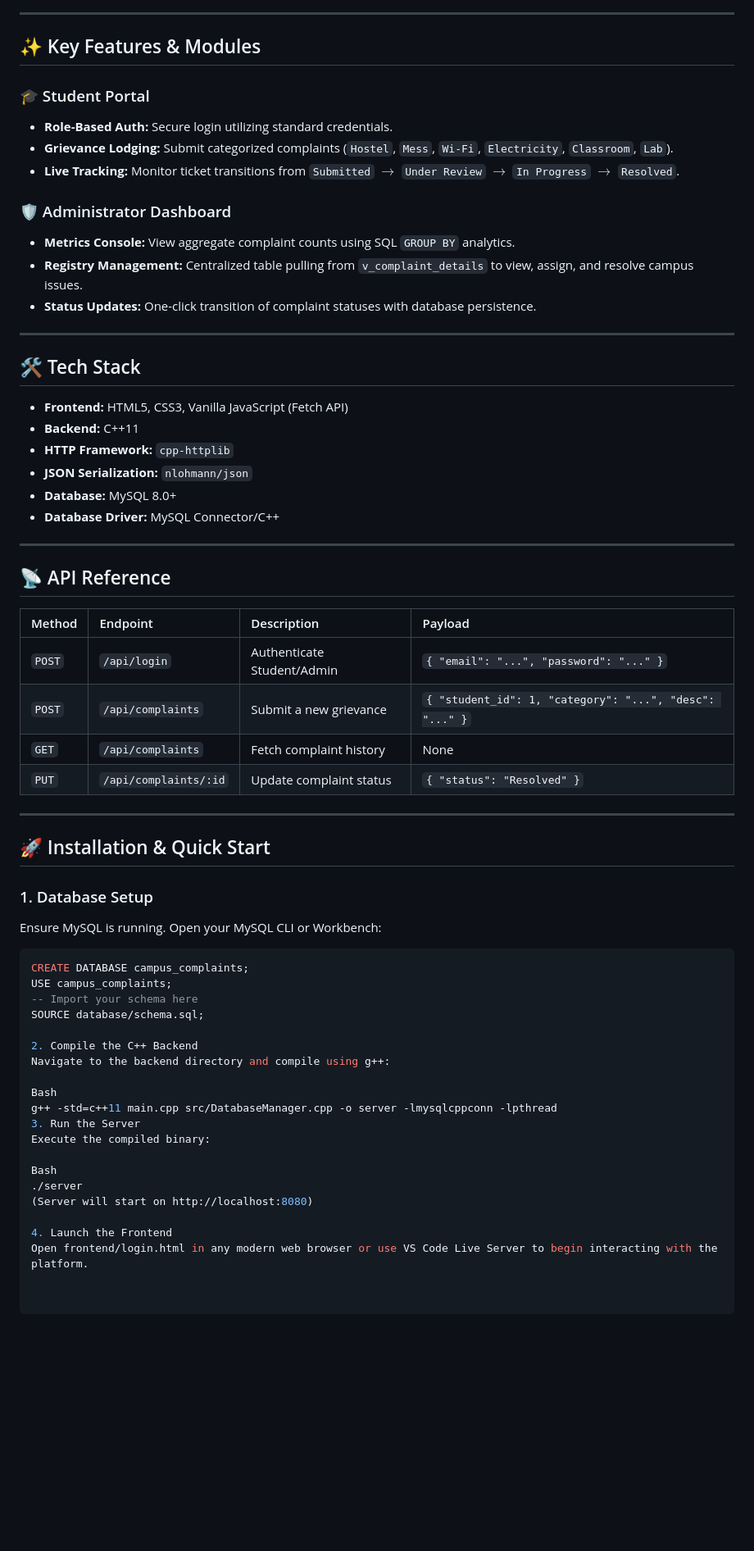
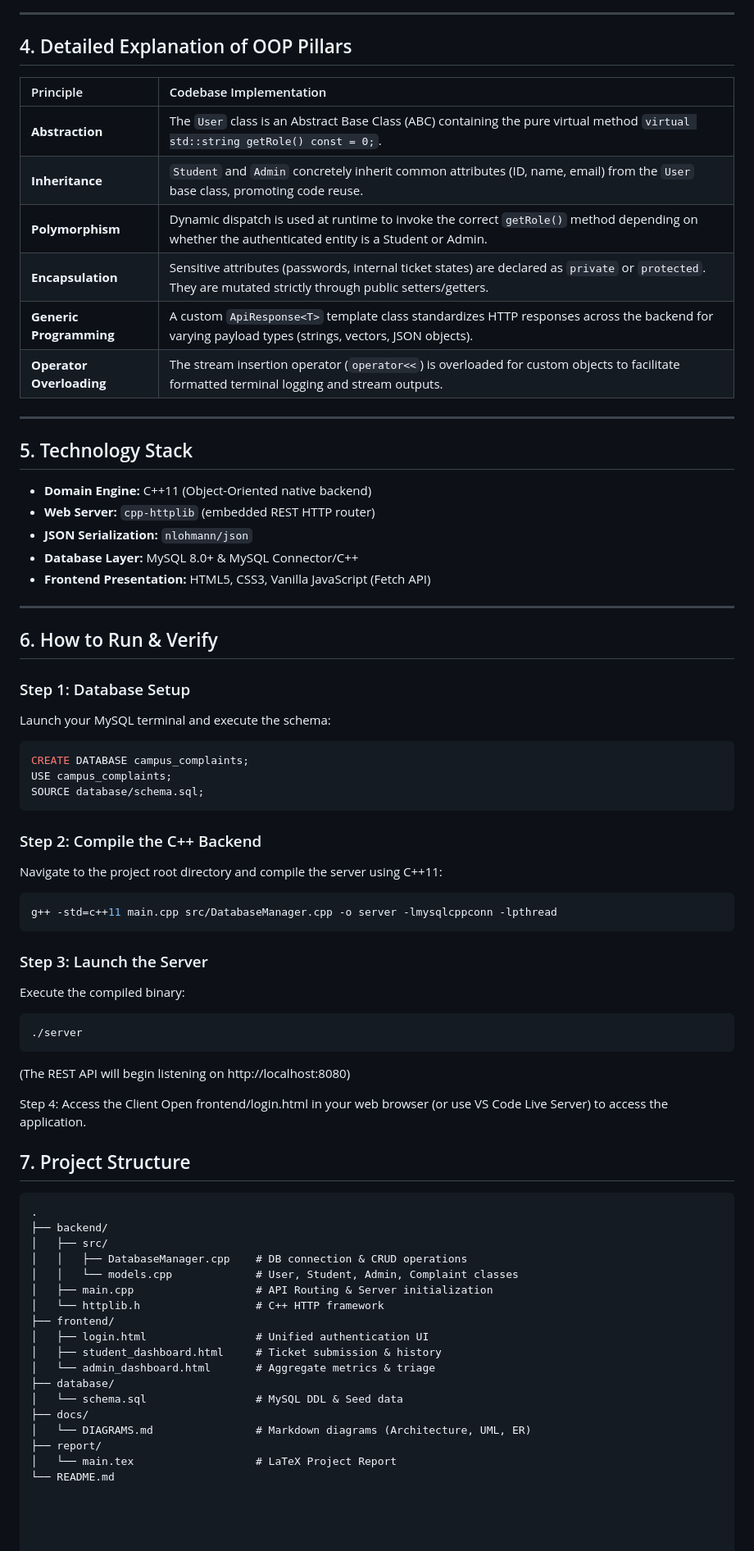
Before and after one commit to Lokesh-Ajmeera/Complaint-Management-System, a Markdown page: README.md, the part around one of its changes. Shown at 82% size. GitHub-like rendering; blank space fills up the shorter version.

````diff
--- a/README.md
+++ b/README.md
@@ -214,61 +209,81 @@ sequenceDiagram
 
 ---
 
-## ✨ Key Features & Modules
+## 4. Detailed Explanation of OOP Pillars
 
-### 🎓 Student Portal
-* **Role-Based Auth:** Secure login utilizing standard credentials.
-* **Grievance Lodging:** Submit categorized complaints (`Hostel`, `Mess`, `Wi-Fi`, `Electricity`, `Classroom`, `Lab`).
-* **Live Tracking:** Monitor ticket transitions from `Submitted` $\rightarrow$ `Under Review` $\rightarrow$ `In Progress` $\rightarrow$ `Resolved`.
-
-### 🛡️ Administrator Dashboard
-* **Metrics Console:** View aggregate complaint counts using SQL `GROUP BY` analytics.
-* **Registry Management:** Centralized table pulling from `v_complaint_details` to view, assign, and resolve campus issues.
-* **Status Updates:** One-click transition of complaint statuses with database persistence.
+| Principle | Codebase Implementation |
+| :--- | :--- |
+| **Abstraction** | The `User` class is an Abstract Base Class (ABC) containing the pure virtual method `virtual std::string getRole() const = 0;`. |
+| **Inheritance** | `Student` and `Admin` concretely inherit common attributes (ID, name, email) from the `User` base class, promoting code reuse. |
+| **Polymorphism** | Dynamic dispatch is used at runtime to invoke the correct `getRole()` method depending on whether the authenticated entity is a Student or Admin. |
+| **Encapsulation** | Sensitive attributes (passwords, internal ticket states) are declared as `private` or `protected`. They are mutated strictly through public setters/getters. |
+| **Generic Programming** | A custom `ApiResponse<T>` template class standardizes HTTP responses across the backend for varying payload types (strings, vectors, JSON objects). |
+| **Operator Overloading** | The stream insertion operator (`operator<<`) is overloaded for custom objects to facilitate formatted terminal logging and stream outputs. |
 
 ---
 
-## 🛠️ Tech Stack
-* **Frontend:** HTML5, CSS3, Vanilla JavaScript (Fetch API)
-* **Backend:** C++11
-* **HTTP Framework:** `cpp-httplib`
+## 5. Technology Stack
+
+* **Domain Engine:** C++11 (Object-Oriented native backend)
+* **Web Server:** `cpp-httplib` (embedded REST HTTP router)
 * **JSON Serialization:** `nlohmann/json`
-* **Database:** MySQL 8.0+
-* **Database Driver:** MySQL Connector/C++
+* **Database Layer:** MySQL 8.0+ & MySQL Connector/C++
+* **Frontend Presentation:** HTML5, CSS3, Vanilla JavaScript (Fetch API)
 
 ---
 
-## 📡 API Reference
-| Method | Endpoint | Description | Payload |
-| :--- | :--- | :--- | :--- |
-| `POST` | `/api/login` | Authenticate Student/Admin | `{ "email": "...", "password": "..." }` |
-| `POST` | `/api/complaints` | Submit a new grievance | `{ "student_id": 1, "category": "...", "desc": "..." }` |
-| `GET` | `/api/complaints` | Fetch complaint history | None |
-| `PUT` | `/api/complaints/:id` | Update complaint status | `{ "status": "Resolved" }` |
 
----
 
-## 🚀 Installation & Quick Start
+## 6. How to Run & Verify
 
-### 1. Database Setup
-Ensure MySQL is running. Open your MySQL CLI or Workbench:
+### Step 1: Database Setup
+Launch your MySQL terminal and execute the schema:
 ```sql
 CREATE DATABASE campus_complaints;
 USE campus_complaints;
--- Import your schema here
 SOURCE database/schema.sql;
+```
 
-2. Compile the C++ Backend
-Navigate to the backend directory and compile using g++:
+### Step 2: Compile the C++ Backend
+Navigate to the project root directory and compile the server using C++11:
 
-Bash
+```Bash
 g++ -std=c++11 main.cpp src/DatabaseManager.cpp -o server -lmysqlcppconn -lpthread
-3. Run the Server
+```
+### Step 3: Launch the Server
 Execute the compiled binary:
 
-Bash
+```Bash
 ./server
-(Server will start on http://localhost:8080)
+```
+(The REST API will begin listening on http://localhost:8080)
 
-4. Launch the Frontend
-Open frontend/login.html in any modern web browser or use VS Code Live Server to begin interacting with the platform.
+Step 4: Access the Client
+Open frontend/login.html in your web browser (or use VS Code Live Server) to access the application.
+
+
+
+
+
+
+## 7. Project Structure
+
+```text
+.
+├── backend/
+│   ├── src/
+│   │   ├── DatabaseManager.cpp    # DB connection & CRUD operations
+│   │   └── models.cpp             # User, Student, Admin, Complaint classes
+│   ├── main.cpp                   # API Routing & Server initialization
+│   └── httplib.h                  # C++ HTTP framework
+├── frontend/
+│   ├── login.html                 # Unified authentication UI
+│   ├── student_dashboard.html     # Ticket submission & history
+│   └── admin_dashboard.html       # Aggregate metrics & triage
+├── database/
+│   └── schema.sql                 # MySQL DDL & Seed data
+├── docs/
+│   └── DIAGRAMS.md                # Markdown diagrams (Architecture, UML, ER)
+├── report/
+│   └── main.tex                   # LaTeX Project Report
+└── README.md
````
Also changed, not shown: other parts of README.md (+88 -93 lines).
